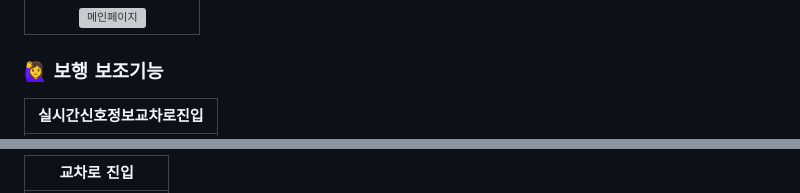
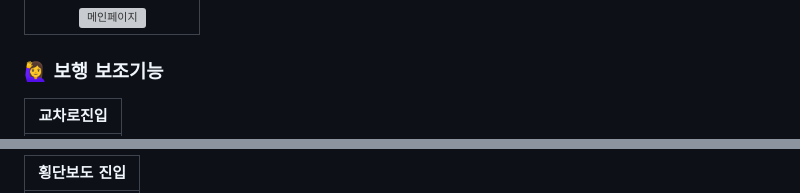
Before and after one commit to NoRuTnT/becareful, a Markdown page: README.md, 2 parts joined by grey strips. Rendered like a GitHub page; grey boxes are pictures that could not be loaded.

```diff
--- a/README.md
+++ b/README.md
@@ -108,5 +108,5 @@ master - fe-develop  - feature/이슈번호/기능
 
 ### 🙋‍♀️ 보행 보조기능
 
-|  실시간신호정보교차로진입  |
+|  교차로진입  |
 |:---------:|
@@ -114,3 +114,3 @@ master - fe-develop  - feature/이슈번호/기능
 
-|  교차로 진입  |
+|  횡단보도 진입  |
 |:---------:|
```
Also changed, not shown: other parts of README.md (+5 -4 lines).
